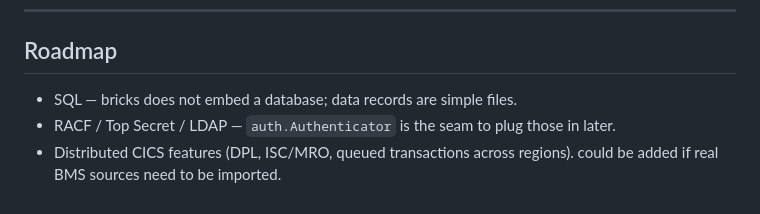
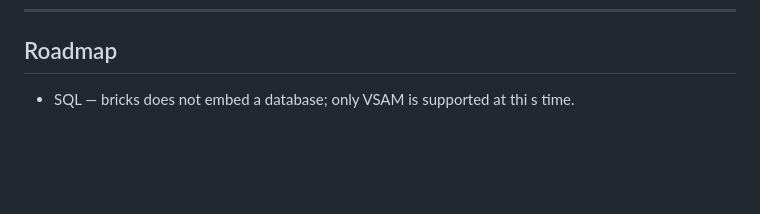
Before and after one commit to bennettpe/BRICKS_TS, a Markdown page: README.md, the part around the change. Rendered like a GitHub page; blank space fills up the shorter version.

```diff
--- a/README.md
+++ b/README.md
@@ -995,9 +995,4 @@ amount of in-flight deletes can blow the goroutine stack.
 
 ## Roadmap
 
-* SQL — bricks does not embed a database; data records are simple files.
-* RACF / Top Secret / LDAP — `auth.Authenticator` is the seam to plug those
-  in later.
-* Distributed CICS features (DPL, ISC/MRO, queued transactions across
-  regions).
-  could be added if real BMS sources need to be imported.
+* SQL — bricks does not embed a database; only VSAM is supported at thi s time.
```
